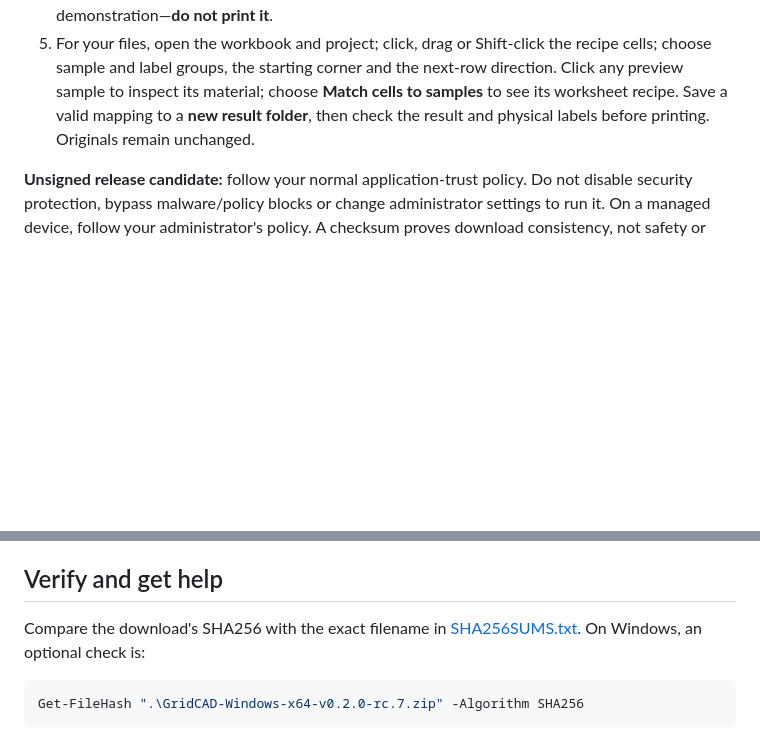
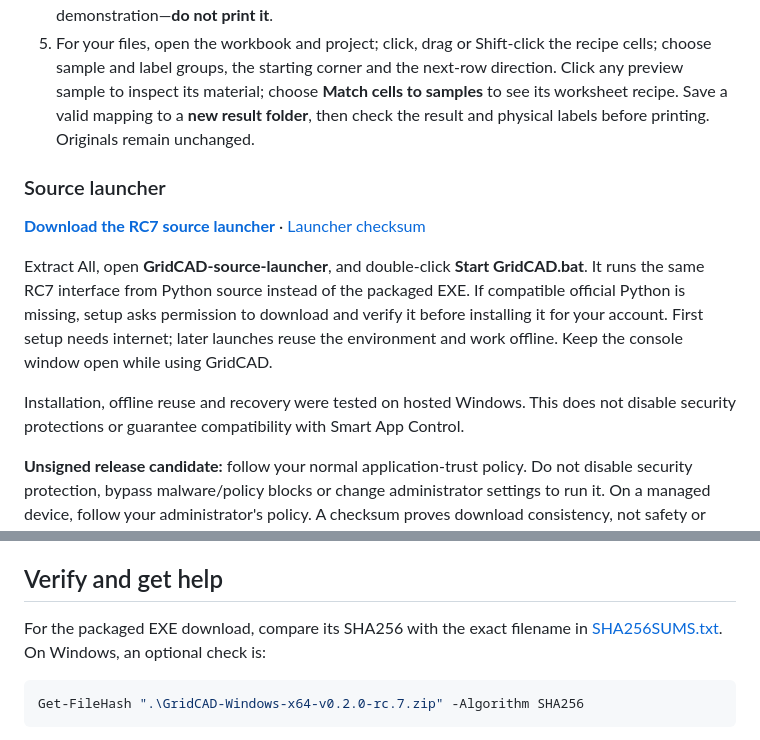
Before and after one commit to kevinsullivan0/gridcad, a Markdown page: README.md, 2 parts joined by grey strips. Rendered like a GitHub page; blank space fills up the shorter version.

Commit message:
Link the verified RC7 source launcher and setup instructions

````diff
--- a/README.md
+++ b/README.md
@@ -11,6 +11,14 @@
 3. Keep the whole folder together, including `_internal` and `GridCAD-core.exe`; do not run from inside the ZIP or move the EXE out by itself.
 4. Try **Load example**, then **Match cells to samples**. The synthetic example is a software demonstration—**do not print it**.
 5. For your files, open the workbook and project; click, drag or Shift-click the recipe cells; choose sample and label groups, the starting corner and the next-row direction. Click any preview sample to inspect its material; choose **Match cells to samples** to see its worksheet recipe. Save a valid mapping to a **new result folder**, then check the result and physical labels before printing. Originals remain unchanged.
+
+### Source launcher
+
+**[Download the RC7 source launcher](https://github.com/kevinsullivan0/gridcad/releases/download/v0.2.0-rc.7/GridCAD-RC7-source-launcher.zip)** · [Launcher checksum](https://github.com/kevinsullivan0/gridcad/releases/download/v0.2.0-rc.7/GridCAD-source-launcher-SHA256.txt)
+
+Extract All, open **GridCAD-source-launcher**, and double-click **Start GridCAD.bat**. It runs the same RC7 interface from Python source instead of the packaged EXE. If compatible official Python is missing, setup asks permission to download and verify it before installing it for your account. First setup needs internet; later launches reuse the environment and work offline. Keep the console window open while using GridCAD.
+
+Installation, offline reuse and recovery were tested on hosted Windows. This does not disable security protections or guarantee compatibility with Smart App Control.
 
 **Unsigned release candidate:** follow your normal application-trust policy. Do not disable security protection, bypass malware/policy blocks or change administrator settings to run it. On a managed device, follow your administrator's policy. A checksum proves download consistency, not safety or publisher identity.
 
@@ -30,7 +38,7 @@ Preview work is bounded and may be sampled; its notice explains reduced detail.
 
 ## Verify and get help
 
-Compare the download's SHA256 with the exact filename in [SHA256SUMS.txt](https://github.com/kevinsullivan0/gridcad/releases/download/v0.2.0-rc.7/SHA256SUMS.txt). On Windows, an optional check is:
+For the packaged EXE download, compare its SHA256 with the exact filename in [SHA256SUMS.txt](https://github.com/kevinsullivan0/gridcad/releases/download/v0.2.0-rc.7/SHA256SUMS.txt). On Windows, an optional check is:
 
 ```powershell
 Get-FileHash ".\GridCAD-Windows-x64-v0.2.0-rc.7.zip" -Algorithm SHA256
````
